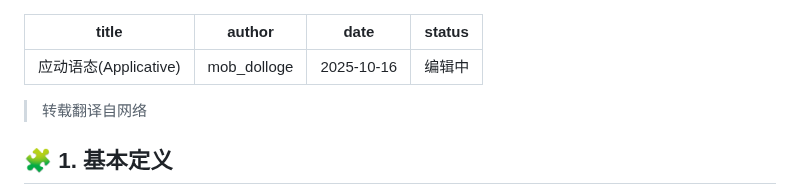
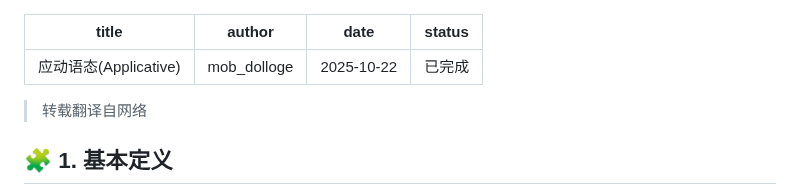
Before and after one commit to MobDollogeTwinch/MobDollogeTwinch.github.io, a Markdown page: Applicative_in_linguistics.md, the part around the change. GitHub-like rendering.

```diff
--- a/Applicative_in_linguistics.md
+++ b/Applicative_in_linguistics.md
@@ -1,8 +1,8 @@
 ---
 title: "应动语态(Applicative)"
 author: "mob_dolloge"
-date: "2025-10-16"
-status: "编辑中"
+date: "2025-10-22"
+status: "已完成"
 ---
 
 > 转载翻译自网络
```
